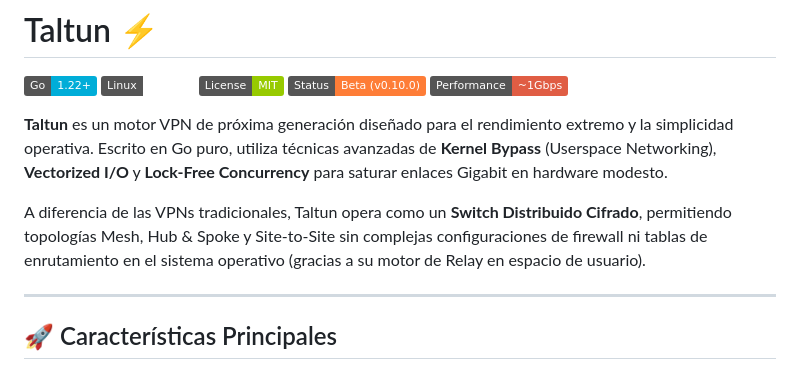
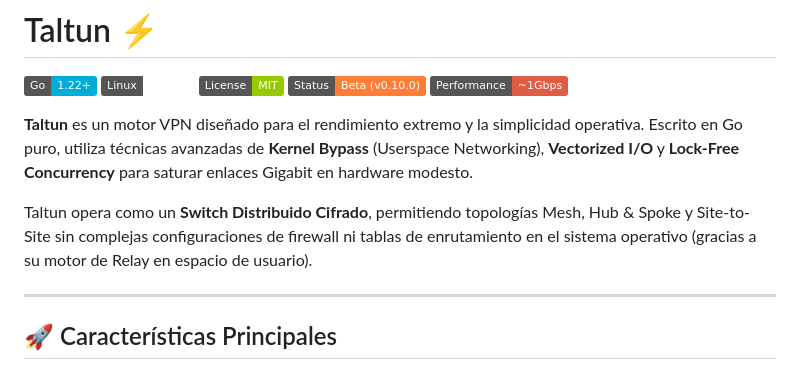
Before and after one commit to soyunomas/Taltun, a Markdown page: README.md, the part around the change. Rendered like a GitHub page; badges without logos.

```diff
--- a/README.md
+++ b/README.md
@@ -6,9 +6,9 @@
 ![Status](https://img.shields.io/badge/Status-Beta%20%28v0.10.0%29-orange)
 ![Performance](https://img.shields.io/badge/Performance-~1Gbps-red)
 
-**Taltun** es un motor VPN de próxima generación diseñado para el rendimiento extremo y la simplicidad operativa. Escrito en Go puro, utiliza técnicas avanzadas de **Kernel Bypass** (Userspace Networking), **Vectorized I/O** y **Lock-Free Concurrency** para saturar enlaces Gigabit en hardware modesto.
+**Taltun** es un motor VPN diseñado para el rendimiento extremo y la simplicidad operativa. Escrito en Go puro, utiliza técnicas avanzadas de **Kernel Bypass** (Userspace Networking), **Vectorized I/O** y **Lock-Free Concurrency** para saturar enlaces Gigabit en hardware modesto.
 
-A diferencia de las VPNs tradicionales, Taltun opera como un **Switch Distribuido Cifrado**, permitiendo topologías Mesh, Hub & Spoke y Site-to-Site sin complejas configuraciones de firewall ni tablas de enrutamiento en el sistema operativo (gracias a su motor de Relay en espacio de usuario).
+Taltun opera como un **Switch Distribuido Cifrado**, permitiendo topologías Mesh, Hub & Spoke y Site-to-Site sin complejas configuraciones de firewall ni tablas de enrutamiento en el sistema operativo (gracias a su motor de Relay en espacio de usuario).
 
 ---
 
```
